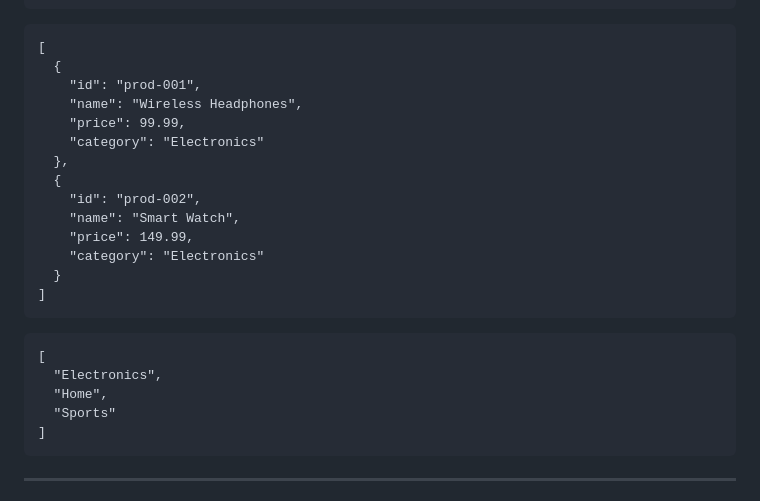
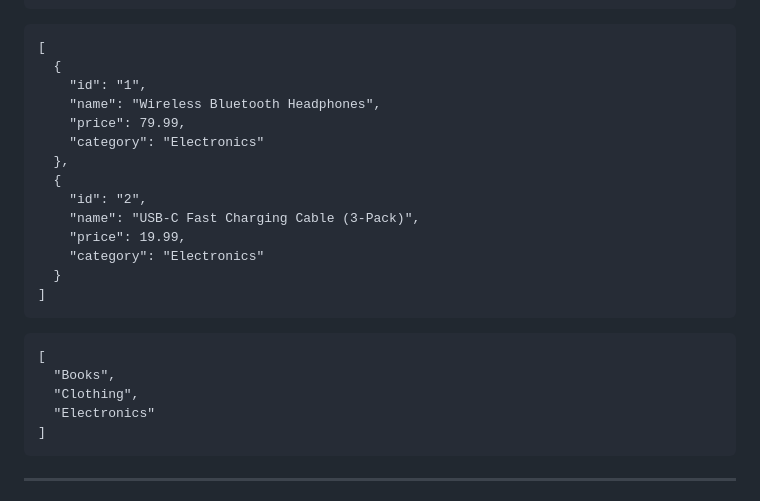
Before and after one commit to yjchang61/CSP451-milestone3, a Markdown page: submission.md, the part around one of its changes. Drawn GitHub-style.

````diff
--- a/submission.md
+++ b/submission.md
@@ -66,15 +66,15 @@ curl http://localhost:8000/api/v1/categories | python3 -m json.tool
 ```
 [
   {
-    "id": "prod-001",
-    "name": "Wireless Headphones",
-    "price": 99.99,
+    "id": "1",
+    "name": "Wireless Bluetooth Headphones",
+    "price": 79.99,
     "category": "Electronics"
   },
   {
-    "id": "prod-002",
-    "name": "Smart Watch",
-    "price": 149.99,
+    "id": "2",
+    "name": "USB-C Fast Charging Cable (3-Pack)",
+    "price": 19.99,
     "category": "Electronics"
   }
 ]
@@ -82,9 +82,9 @@ curl http://localhost:8000/api/v1/categories | python3 -m json.tool
 
 ```
 [
-  "Electronics",
-  "Home",
-  "Sports"
+  "Books",
+  "Clothing",
+  "Electronics"
 ]
 ```
 
````
Also changed, not shown: other parts of submission.md (+35 -12 lines).
